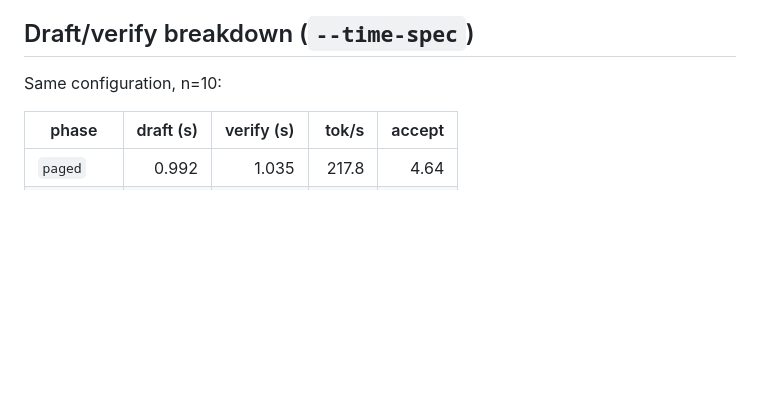
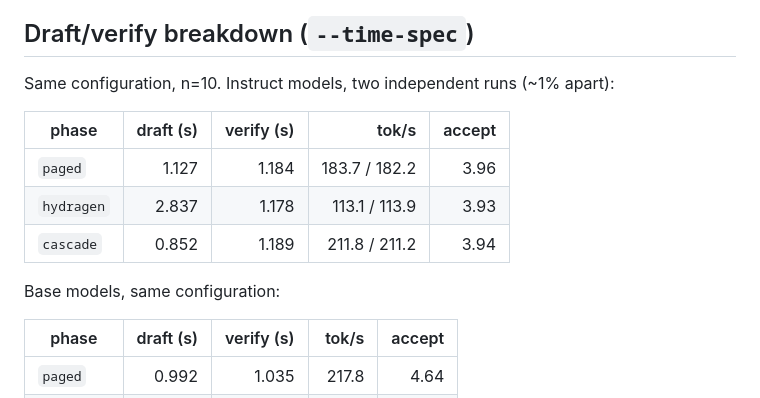
Before and after one commit to brian030128/fast-draft, a Markdown page: docs/hydragen_integration_notes.md, the part around the change. GitHub-like rendering; blank space fills up the shorter version.

```diff
--- a/docs/hydragen_integration_notes.md
+++ b/docs/hydragen_integration_notes.md
@@ -214,7 +214,15 @@ Two consequences:
 
 ## Draft/verify breakdown (`--time-spec`)
 
-Same configuration, n=10:
+Same configuration, n=10. Instruct models, two independent runs (~1% apart):
+
+| phase      | draft (s) | verify (s) | tok/s         | accept |
+|------------|----------:|-----------:|--------------:|-------:|
+| `paged`    | 1.127     | 1.184      | 183.7 / 182.2 | 3.96   |
+| `hydragen` | 2.837     | 1.178      | 113.1 / 113.9 | 3.93   |
+| `cascade`  | 0.852     | 1.189      | 211.8 / 211.2 | 3.94   |
+
+Base models, same configuration:
 
 | phase      | draft (s) | verify (s) | tok/s | accept |
 |------------|----------:|-----------:|------:|-------:|
```
Also changed, not shown: docs/reviewer_response_hydragen_addendum.md (+13 -2 lines).
